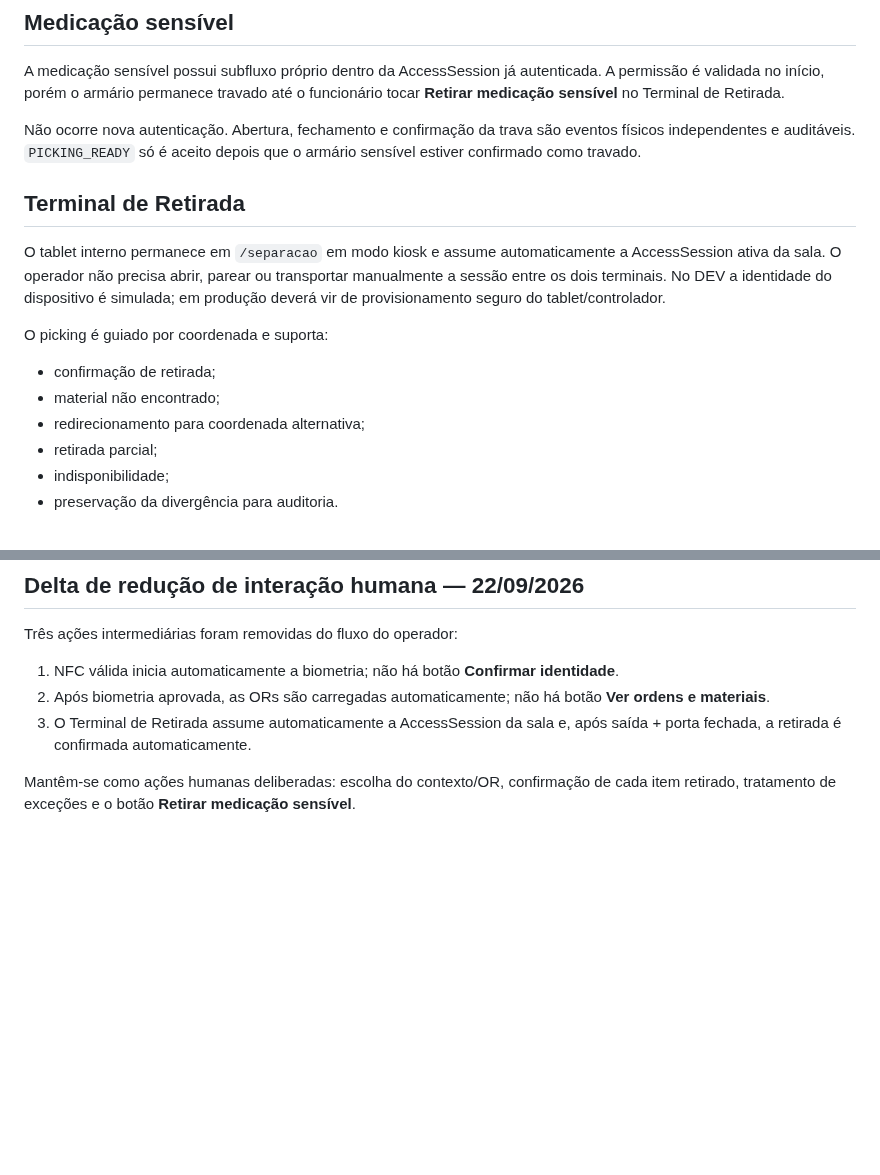
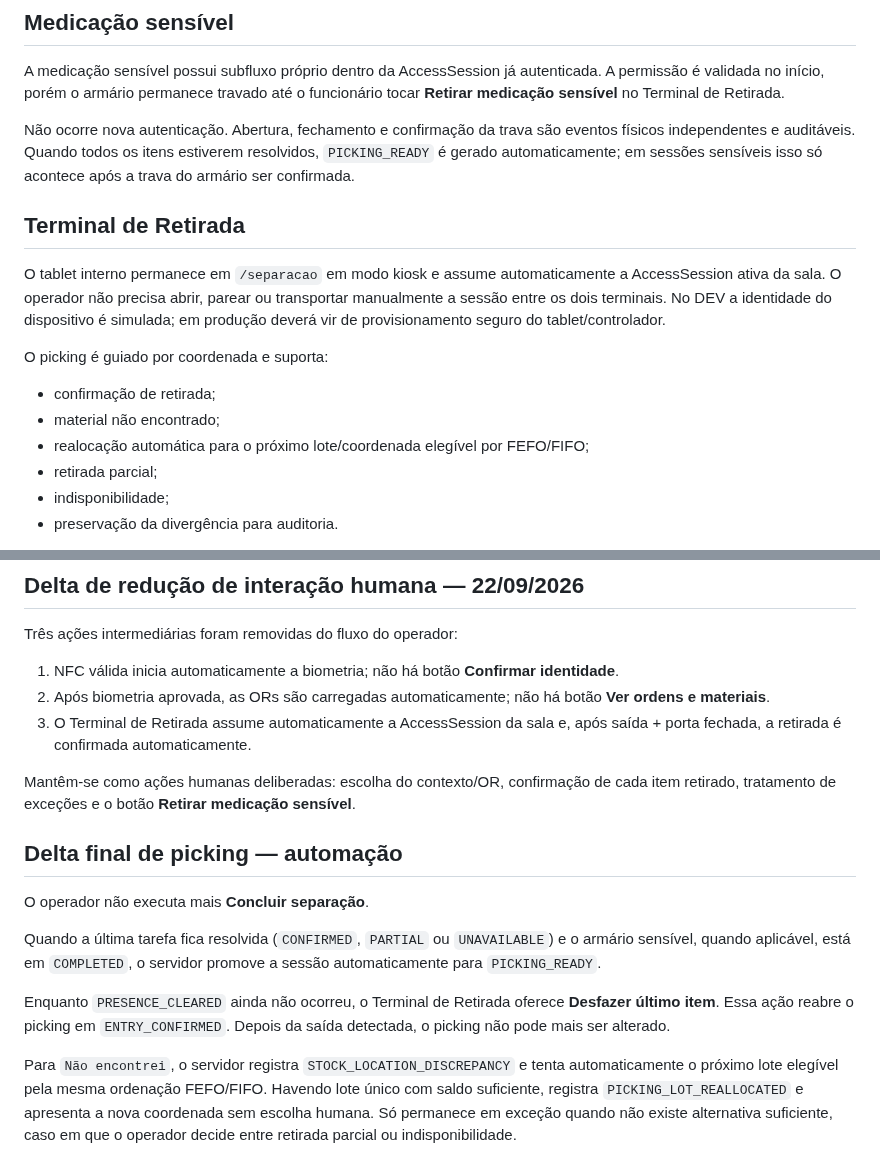
Before and after one commit to BeskelBR/beskel-site, a Markdown page: README.md, 2 parts joined by grey strips. Drawn GitHub-style; blank space fills up the shorter version.

Commit message:
docs(hvb-terminal): document automatic picking ready and FEFO recovery

```diff
--- a/README.md
+++ b/README.md
@@ -50,7 +50,7 @@ O responsável do estoque define a posição física de cada lote no recebimento
 
 A medicação sensível possui subfluxo próprio dentro da AccessSession já autenticada. A permissão é validada no início, porém o armário permanece travado até o funcionário tocar **Retirar medicação sensível** no Terminal de Retirada.
 
-Não ocorre nova autenticação. Abertura, fechamento e confirmação da trava são eventos físicos independentes e auditáveis. `PICKING_READY` só é aceito depois que o armário sensível estiver confirmado como travado.
+Não ocorre nova autenticação. Abertura, fechamento e confirmação da trava são eventos físicos independentes e auditáveis. Quando todos os itens estiverem resolvidos, `PICKING_READY` é gerado automaticamente; em sessões sensíveis isso só acontece após a trava do armário ser confirmada.
 
 ## Terminal de Retirada
 
@@ -60,7 +60,7 @@ O picking é guiado por coordenada e suporta:
 
 - confirmação de retirada;
 - material não encontrado;
-- redirecionamento para coordenada alternativa;
+- realocação automática para o próximo lote/coordenada elegível por FEFO/FIFO;
 - retirada parcial;
 - indisponibilidade;
 - preservação da divergência para auditoria.
@@ -148,3 +148,13 @@ Três ações intermediárias foram removidas do fluxo do operador:
 3. O Terminal de Retirada assume automaticamente a AccessSession da sala e, após saída + porta fechada, a retirada é confirmada automaticamente.
 
 Mantêm-se como ações humanas deliberadas: escolha do contexto/OR, confirmação de cada item retirado, tratamento de exceções e o botão **Retirar medicação sensível**.
+
+## Delta final de picking — automação
+
+O operador não executa mais **Concluir separação**.
+
+Quando a última tarefa fica resolvida (`CONFIRMED`, `PARTIAL` ou `UNAVAILABLE`) e o armário sensível, quando aplicável, está em `COMPLETED`, o servidor promove a sessão automaticamente para `PICKING_READY`.
+
+Enquanto `PRESENCE_CLEARED` ainda não ocorreu, o Terminal de Retirada oferece **Desfazer último item**. Essa ação reabre o picking em `ENTRY_CONFIRMED`. Depois da saída detectada, o picking não pode mais ser alterado.
+
+Para `Não encontrei`, o servidor registra `STOCK_LOCATION_DISCREPANCY` e tenta automaticamente o próximo lote elegível pela mesma ordenação FEFO/FIFO. Havendo lote único com saldo suficiente, registra `PICKING_LOT_REALLOCATED` e apresenta a nova coordenada sem escolha humana. Só permanece em exceção quando não existe alternativa suficiente, caso em que o operador decide entre retirada parcial ou indisponibilidade.
```
